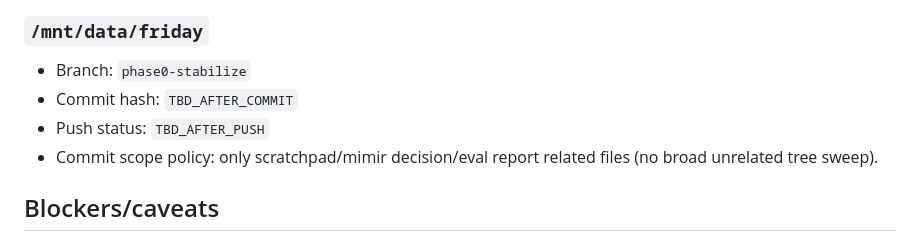
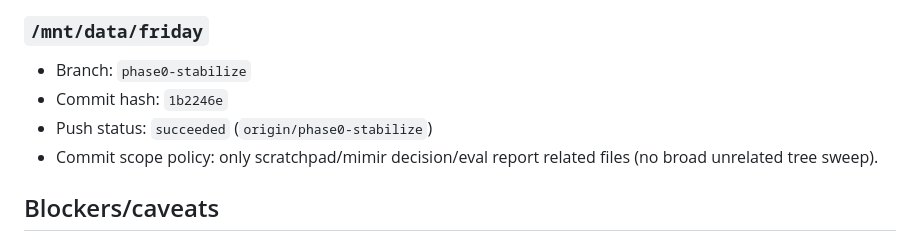
Before and after one commit to Austontatious/friday, a Markdown page: docs/ALTHING_SCRATCHPAD_LIVE_EVAL_AND_PUSH_REPORT.md, the part around the change. GitHub-like rendering.

Commit message:
docs: finalize scratchpad live eval push status

```diff
--- a/docs/ALTHING_SCRATCHPAD_LIVE_EVAL_AND_PUSH_REPORT.md
+++ b/docs/ALTHING_SCRATCHPAD_LIVE_EVAL_AND_PUSH_REPORT.md
@@ -109,8 +109,8 @@ Most important remaining issue:
 
 ### `/mnt/data/friday`
 - Branch: `phase0-stabilize`
-- Commit hash: `TBD_AFTER_COMMIT`
-- Push status: `TBD_AFTER_PUSH`
+- Commit hash: `1b2246e`
+- Push status: `succeeded` (`origin/phase0-stabilize`)
 - Commit scope policy: only scratchpad/mimir decision/eval report related files (no broad unrelated tree sweep).
 
 ## Blockers/caveats
```
